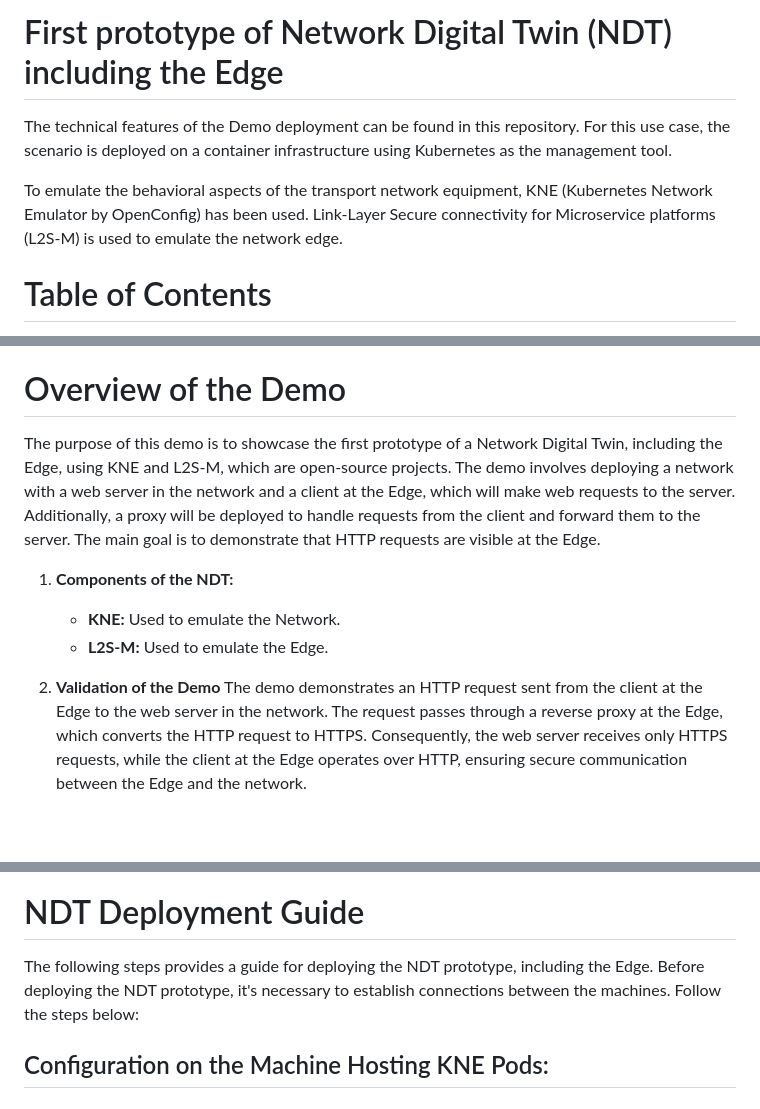
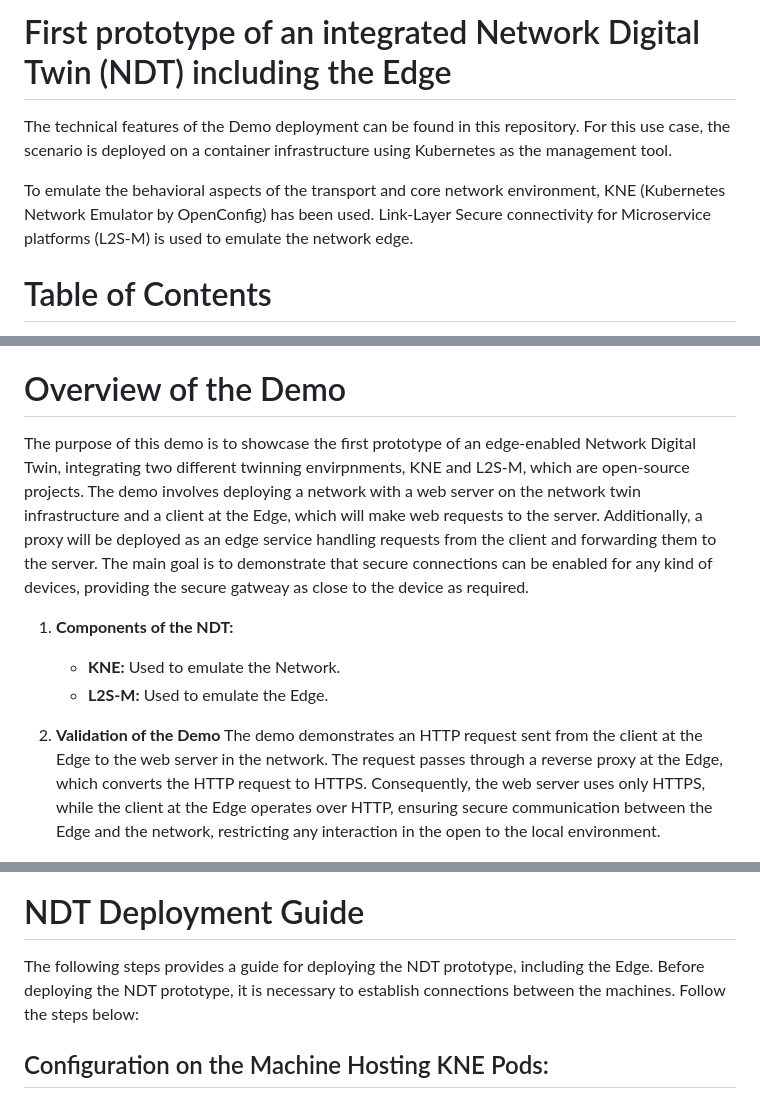
Before and after one commit to Mouseworld-Lab/NDT-Prototype, a Markdown page: README.md, 3 parts joined by grey strips. Rendered like a GitHub page; blank space fills up the shorter version.

Commit message:
Update README.md to address some minor issues

```diff
--- a/README.md
+++ b/README.md
@@ -1,8 +1,8 @@
-# First prototype of Network Digital Twin (NDT) including the Edge
+# First prototype of an integrated Network Digital Twin (NDT) including the Edge
 
 The technical features of the Demo deployment can be found in this repository. For this use case, the scenario is deployed on a container infrastructure using Kubernetes as the management tool.
 
-To emulate the behavioral aspects of the transport network equipment, KNE (Kubernetes Network Emulator by OpenConfig) has been used. Link-Layer Secure connectivity for Microservice platforms (L2S-M) is used to emulate the network edge.
+To emulate the behavioral aspects of the transport and core network environment, KNE (Kubernetes Network Emulator by OpenConfig) has been used. Link-Layer Secure connectivity for Microservice platforms (L2S-M) is used to emulate the network edge.
 
 
 # Table of Contents
@@ -48,14 +48,14 @@ This demo was tested on a microK8s cluster with the following configuration:
 
 
 # Overview of the Demo
-The purpose of this demo is to showcase the first prototype of a Network Digital Twin, including the Edge, using KNE and L2S-M, which are open-source projects. The demo involves deploying a network with a web server in the network and a client at the Edge, which will make web requests to the server. Additionally, a proxy will be deployed to handle requests from the client and forward them to the server. The main goal is to demonstrate that HTTP requests are visible at the Edge.
+The purpose of this demo is to showcase the first prototype of an edge-enabled Network Digital Twin, integrating two different twinning envirpnments, KNE and L2S-M, which are open-source projects. The demo involves deploying a network with a web server on the network twin infrastructure and a client at the Edge, which will make web requests to the server. Additionally, a proxy will be deployed as an edge service handling requests from the client and forwarding them to the server. The main goal is to demonstrate that secure connections can be enabled for any kind of devices, providing the secure gatweay as close to the device as required.
 
 1. **Components of the NDT:**
     - **KNE:** Used to emulate the Network.
     - **L2S-M:** Used to emulate the Edge.
 
 2. **Validation of the Demo**
-The demo demonstrates an HTTP request sent from the client at the Edge to the web server in the network. The request passes through a reverse proxy at the Edge, which converts the HTTP request to HTTPS. Consequently, the web server receives only HTTPS requests, while the client at the Edge operates over HTTP, ensuring secure communication between the Edge and the network.
+The demo demonstrates an HTTP request sent from the client at the Edge to the web server in the network. The request passes through a reverse proxy at the Edge, which converts the HTTP request to HTTPS. Consequently, the web server uses only HTTPS, while the client at the Edge operates over HTTP, ensuring secure communication between the Edge and the network, restricting any interaction in the open to the local environment.
 
 ![scenario](images/PrototypeNDT.png)
 
@@ -66,7 +66,7 @@ The demo demonstrates an HTTP request sent from the client at the Edge to the we
 
 
 # NDT Deployment Guide
-The following steps provides a guide for deploying the NDT prototype, including the Edge. Before deploying the NDT prototype, it's necessary to establish connections between the machines. Follow the steps below:
+The following steps provides a guide for deploying the NDT prototype, including the Edge. Before deploying the NDT prototype, it is necessary to establish connections between the machines. Follow the steps below:
 
 ## Configuration on the Machine Hosting KNE Pods:
 
```
